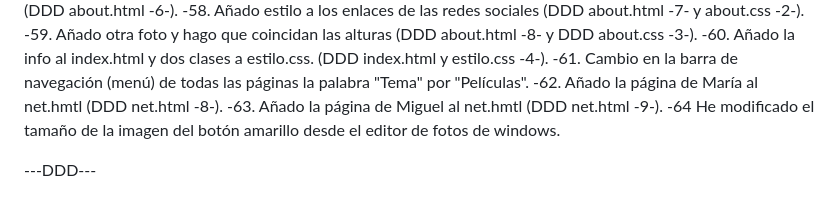
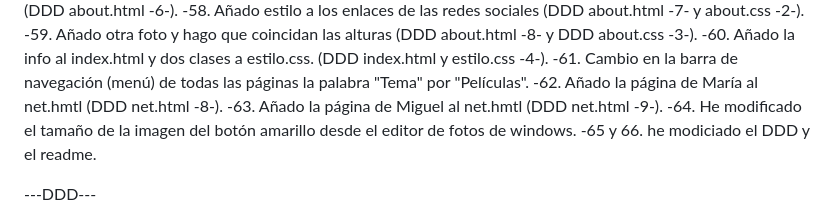
Before and after one commit to alejandro-sanchez-novoa/scarf-project, a Markdown page: README.md, the part around the change. GitHub-like rendering.

Commit message:
cambios en el readme

```diff
--- a/README.md
+++ b/README.md
@@ -83,7 +83,8 @@ Le añado estilo a esa tabla (Más detallado en DDD grado.css)
 -61. Cambio en la barra de navegación (menú) de todas las páginas la palabra "Tema" por "Películas".
 -62. Añado la página de María al net.hmtl (DDD net.html -8-).
 -63. Añado la página de Miguel al net.hmtl (DDD net.html -9-).
--64 He modificado el tamaño de la imagen del botón amarillo desde el editor de fotos de windows.
+-64. He modificado el tamaño de la imagen del botón amarillo desde el editor de fotos de windows.
+-65 y 66. he modiciado el DDD y el readme.
 
 ---DDD---
 
```
